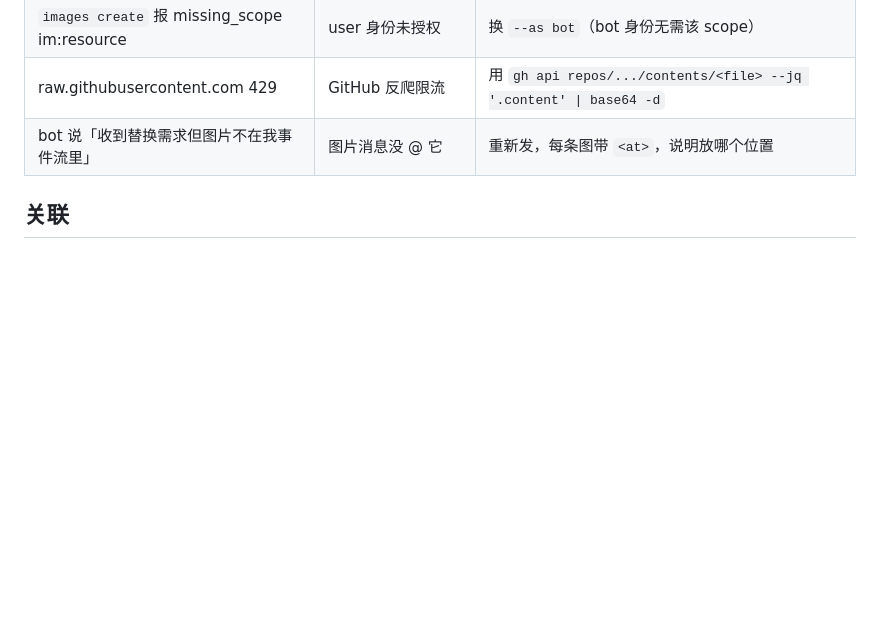
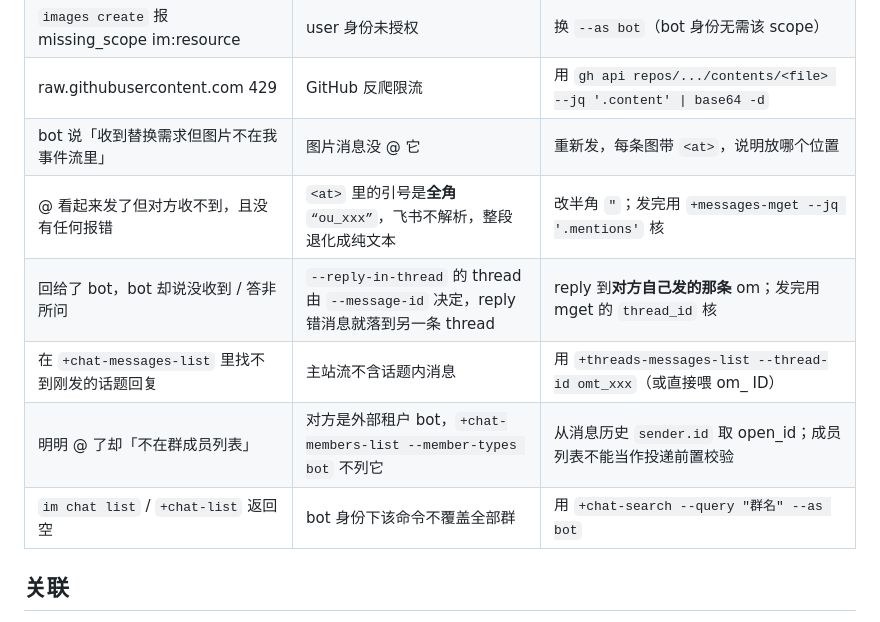
Before and after one commit to kitsiu1211-stack/hermes-skills, a Markdown page: feishu-bot-media-delivery/SKILL.md, the part around one of its changes. Rendered like a GitHub page; blank space fills up the shorter version.

```diff
--- a/feishu-bot-media-delivery/SKILL.md
+++ b/feishu-bot-media-delivery/SKILL.md
@@ -63,6 +94,11 @@ curl -sL -o /dev/null -w "%{http_code}\n" "https://<owner>.github.io/<repo>/imag
 | `images create` 报 missing_scope im:resource | user 身份未授权 | 换 `--as bot`（bot 身份无需该 scope） |
 | raw.githubusercontent.com 429 | GitHub 反爬限流 | 用 `gh api repos/.../contents/<file> --jq '.content' \| base64 -d` |
 | bot 说「收到替换需求但图片不在我事件流里」 | 图片消息没 @ 它 | 重新发，每条图带 `<at>`，说明放哪个位置 |
+| @ 看起来发了但对方收不到，且没有任何报错 | `<at>` 里的引号是**全角** `“ou_xxx”`，飞书不解析，整段退化成纯文本 | 改半角 `"`；发完用 `+messages-mget --jq '.mentions'` 核 |
+| 回给了 bot，bot 却说没收到 / 答非所问 | `--reply-in-thread` 的 thread 由 `--message-id` 决定，reply 错消息就落到另一条 thread | reply 到**对方自己发的那条** om；发完用 mget 的 `thread_id` 核 |
+| 在 `+chat-messages-list` 里找不到刚发的话题回复 | 主站流不含话题内消息 | 用 `+threads-messages-list --thread-id omt_xxx`（或直接喂 om_ ID） |
+| 明明 @ 了却「不在群成员列表」 | 对方是外部租户 bot，`+chat-members-list --member-types bot` 不列它 | 从消息历史 `sender.id` 取 open_id；成员列表不能当作投递前置校验 |
+| `im chat list` / `+chat-list` 返回空 | bot 身份下该命令不覆盖全部群 | 用 `+chat-search --query "群名" --as bot` |
 
 ## 关联
 
```
Also changed, not shown: other parts of feishu-bot-media-delivery/SKILL.md (+32 -1 lines).
